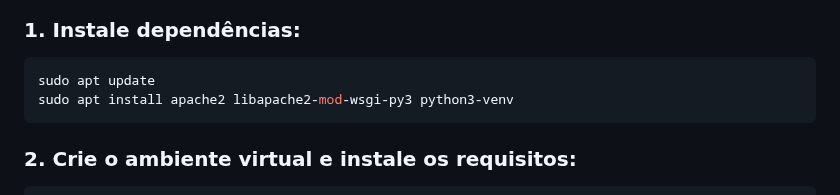
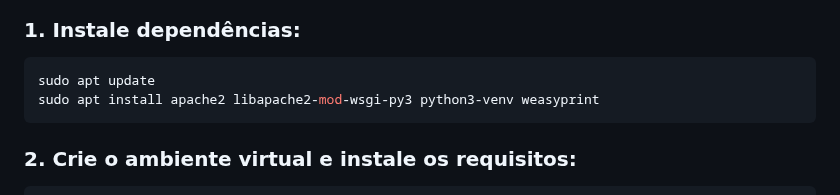
Before and after one commit to soarespaullo/PDF-Tools-Web, a Markdown page: README.md, the part around the change. Drawn GitHub-style.

````diff
--- a/README.md
+++ b/README.md
@@ -79,7 +79,7 @@ Acesse em: [http://localhost:5000](http://localhost:5000)
 
 ```bash
 sudo apt update
-sudo apt install apache2 libapache2-mod-wsgi-py3 python3-venv
+sudo apt install apache2 libapache2-mod-wsgi-py3 python3-venv weasyprint
 ```
 
 ### 2. Crie o ambiente virtual e instale os requisitos:
````
